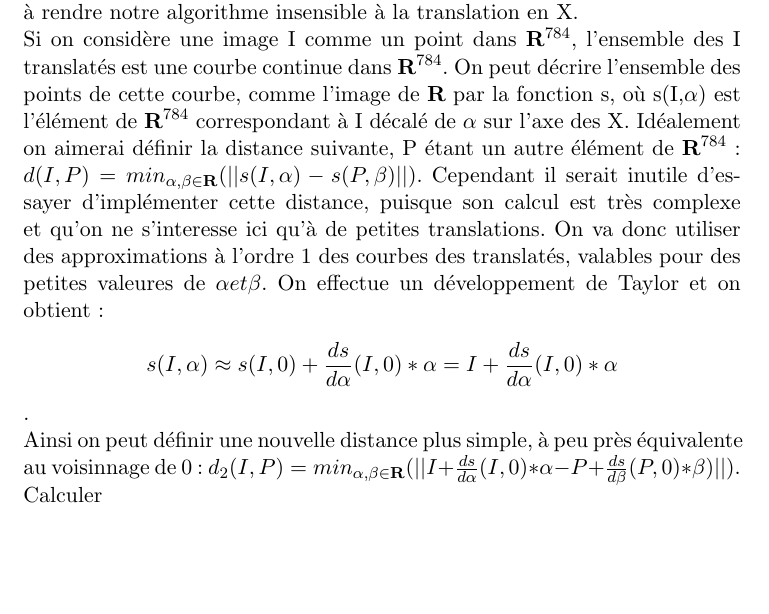
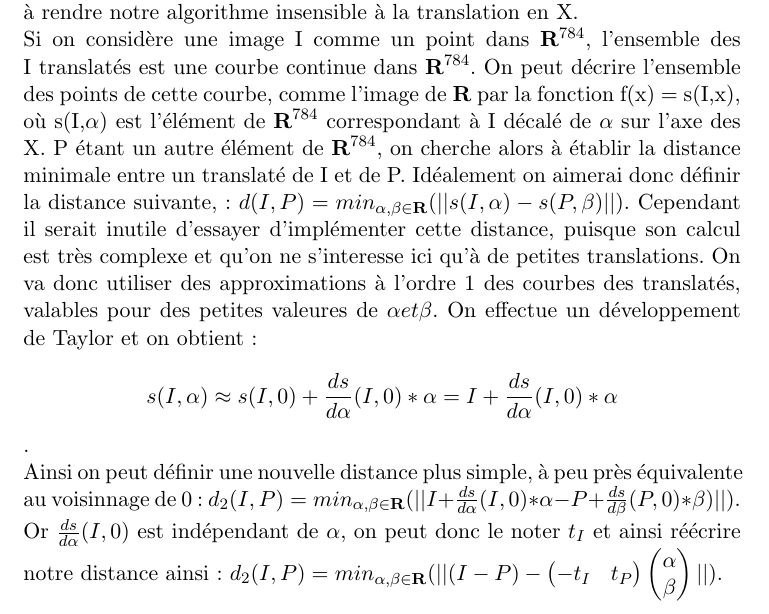
Before and after one commit to Manuel-Mockus/character-recon, a LaTeX document (Rapport/rapport.tex): part of page 14 of 17, cut so that both start at the same text, the shorter picture padded with empty space. Compiled offline with pdfLaTeX.

Commit message:
suite tangente

```diff
--- a/Rapport/rapport.tex
+++ b/Rapport/rapport.tex
@@ -151,8 +151,8 @@ En faisant varier k entre 1 et 30, on remarque que l'efficacité de l'algorithme
 \chapter{Distance tangente}
 
 On souhaite désormais affranchir notre algorithme des erreurs liées aux petites variations usuelles que nos chiffres peuvent connaitre lorsque qu'un humain les écrits. En effet il est courant dans une base de données réelle que les chiffres soient légérement décalés, dillatés ou encore épaissis. Afin d'expliciter la méthode plus simplement, on va d'abord s'interesser uniquement à rendre notre algorithme insensible à la translation en X. \\
-Si on considère une image I comme un point dans $\textbf{R}^{784}$, l'ensemble des I translatés est une courbe continue dans $\textbf{R}^{784}$. On peut décrire l'ensemble des points de cette courbe, comme l'image de $\textbf{R}$ par la fonction s, où s(I,$\alpha$) est l'élément de  $\textbf{R}^{784}$ correspondant à I décalé de $\alpha$ sur l'axe des X. Idéalement on aimerai définir la distance suivante, P étant un autre élément de $\textbf{R}^{784}$: $d(I,P)= min_{\alpha,\beta \in \textbf{R}} (||s(I,\alpha)-s(P,\beta)||)$. Cependant il serait inutile d'essayer d'implémenter cette distance, puisque son calcul est très complexe et qu'on ne s'interesse ici qu'à de petites translations. On va donc utiliser des approximations à l'ordre 1 des courbes des translatés, valables pour des petites valeures de $\alpha et \beta$. On effectue un développement de Taylor et on obtient:$$s(I,\alpha)\approx s(I,0) + \frac{ds}{d\alpha}(I,0)*\alpha=I + \frac{ds}{d\alpha}(I,0)*\alpha$$.\\
-Ainsi on peut définir une nouvelle distance plus simple, à peu près équivalente au voisinnage de 0: $d_{2}(I,P)= min_{\alpha,\beta \in \textbf{R}} (||I+\frac{ds}{d\alpha}(I,0)*\alpha-P+\frac{ds}{d\beta}(P,0)*\beta)||)$. Calculer
+Si on considère une image I comme un point dans $\textbf{R}^{784}$, l'ensemble des I translatés est une courbe continue dans $\textbf{R}^{784}$. On peut décrire l'ensemble des points de cette courbe, comme l'image de $\textbf{R}$ par la fonction f(x) = s(I,x), où s(I,$\alpha$) est l'élément de  $\textbf{R}^{784}$ correspondant à I décalé de $\alpha$ sur l'axe des X. P étant un autre élément de $\textbf{R}^{784}$, on cherche alors à établir la distance minimale entre un translaté de I et de P. Idéalement on aimerai donc définir la distance suivante, : $d(I,P)= min_{\alpha,\beta \in \textbf{R}} (||s(I,\alpha)-s(P,\beta)||)$. Cependant il serait inutile d'essayer d'implémenter cette distance, puisque son calcul est très complexe et qu'on ne s'interesse ici qu'à de petites translations. On va donc utiliser des approximations à l'ordre 1 des courbes des translatés, valables pour des petites valeures de $\alpha et \beta$. On effectue un développement de Taylor et on obtient:$$s(I,\alpha)\approx s(I,0) + \frac{ds}{d\alpha}(I,0)*\alpha=I + \frac{ds}{d\alpha}(I,0)*\alpha$$.\\
+Ainsi on peut définir une nouvelle distance plus simple, à peu près équivalente au voisinnage de 0: $d_{2}(I,P)= min_{\alpha,\beta \in \textbf{R}} (||I+\frac{ds}{d\alpha}(I,0)*\alpha-P+\frac{ds}{d\beta}(P,0)*\beta)||)$. Or $\frac{ds}{d\alpha}(I,0)$ est indépendant de $\alpha$, on peut donc le noter $t_{I}$ et ainsi réécrire notre distance ainsi: $d_{2}(I,P)= min_{\alpha,\beta \in \textbf{R}} (||(I-P)-\begin{pmatrix}-t_{I} & t_{P}\end{pmatrix} \begin{pmatrix}\alpha \\ \beta\end{pmatrix} ||)$.
 
 \chapter{Conclusion: Test globaux}
 
```
Also changed, not shown: Rapport/rapport.pdf, 1 other file.
